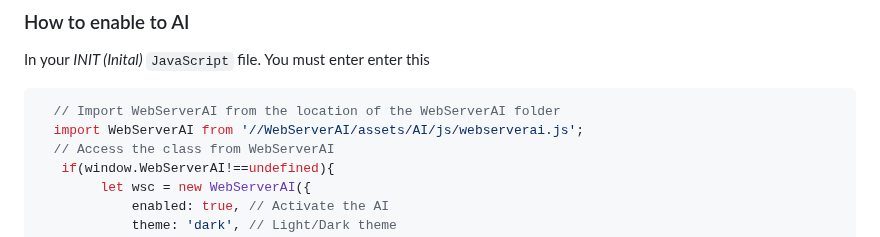
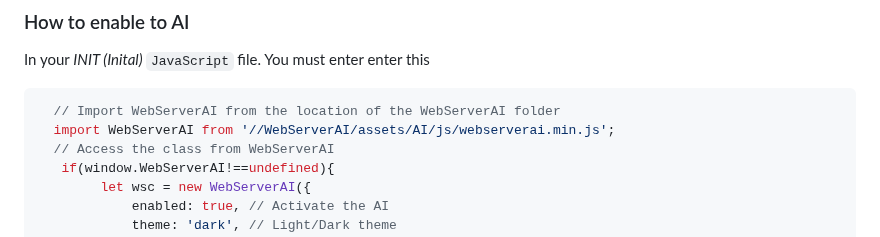
Before and after one commit to XHiddenProjects/WebServerAI, a Markdown page: README.md, the part around the change. GitHub-like rendering.

````diff
--- a/README.md
+++ b/README.md
@@ -29,7 +29,7 @@ An AI that develops and Designs website from any work folder and very little cod
 In your _INIT (Inital)_ `JavaScript` file. You must enter enter this
 ```js
   // Import WebServerAI from the location of the WebServerAI folder
-  import WebServerAI from '//WebServerAI/assets/AI/js/webserverai.js';
+  import WebServerAI from '//WebServerAI/assets/AI/js/webserverai.min.js';
   // Access the class from WebServerAI
    if(window.WebServerAI!==undefined){
         let wsc = new WebServerAI({
````
